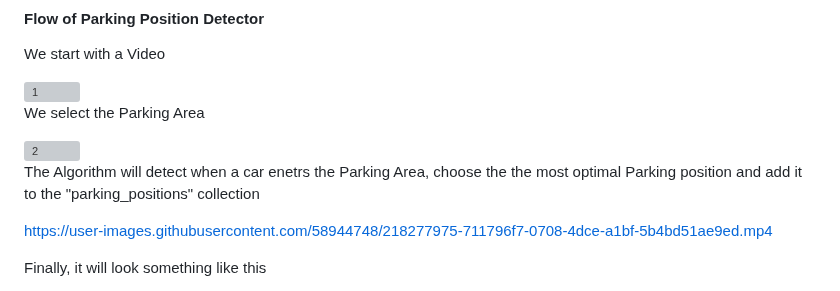
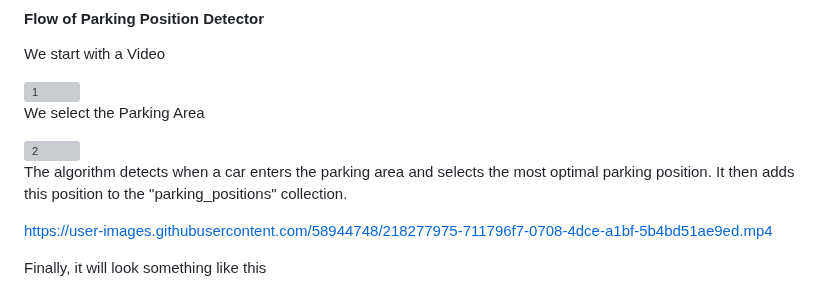
Before and after one commit to eitan-ker/Parking-Detector, a Markdown page: README.md, the part around the change. Drawn GitHub-style; grey boxes are pictures that could not be loaded.

```diff
--- a/README.md
+++ b/README.md
@@ -44,7 +44,7 @@ We select the Parking Area
 
 <img width="536" alt="2" src="https://user-images.githubusercontent.com/58944748/218277730-0616bb78-1b63-443a-a17a-c5ec8736c48b.png">
 
-The Algorithm will detect when a car enetrs the Parking Area, choose the the most optimal Parking position and add it to the "parking_positions" collection
+The algorithm detects when a car enters the parking area and selects the most optimal parking position. It then adds this position to the "parking_positions" collection.
 
 https://user-images.githubusercontent.com/58944748/218277975-711796f7-0708-4dce-a1bf-5b4bd51ae9ed.mp4
 
```
